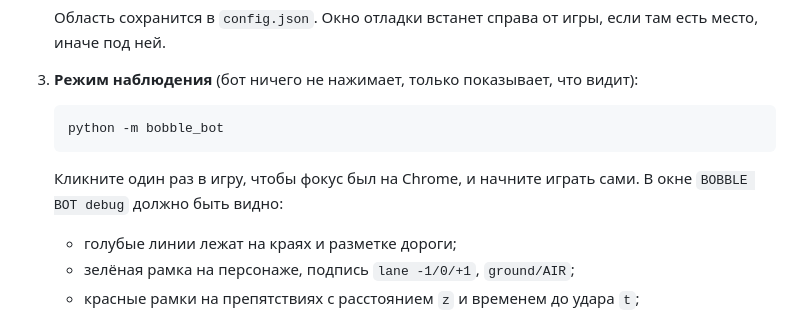
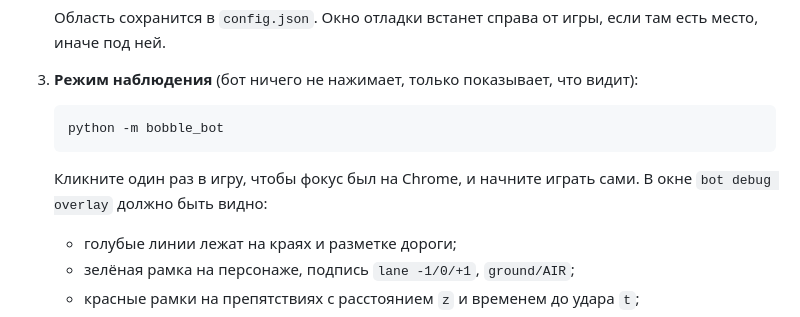
Before and after one commit to SANCHAPANCHA/box, a Markdown page: README.md, the part around the change. Rendered like a GitHub page.

Commit message:
README: overlay window name
Co-authored-by: SANCHAPANCHA <sanbrozza@gmail.com>

````diff
--- a/README.md
+++ b/README.md
@@ -48,7 +48,7 @@ pip install -r requirements.txt
    ```powershell
    python -m bobble_bot
    ```
-   Кликните один раз в игру, чтобы фокус был на Chrome, и начните играть сами. В окне `BOBBLE BOT debug` должно быть видно:
+   Кликните один раз в игру, чтобы фокус был на Chrome, и начните играть сами. В окне `bot debug overlay` должно быть видно:
    - голубые линии лежат на краях и разметке дороги;
    - зелёная рамка на персонаже, подпись `lane -1/0/+1`, `ground/AIR`;
    - красные рамки на препятствиях с расстоянием `z` и временем до удара `t`;
````
